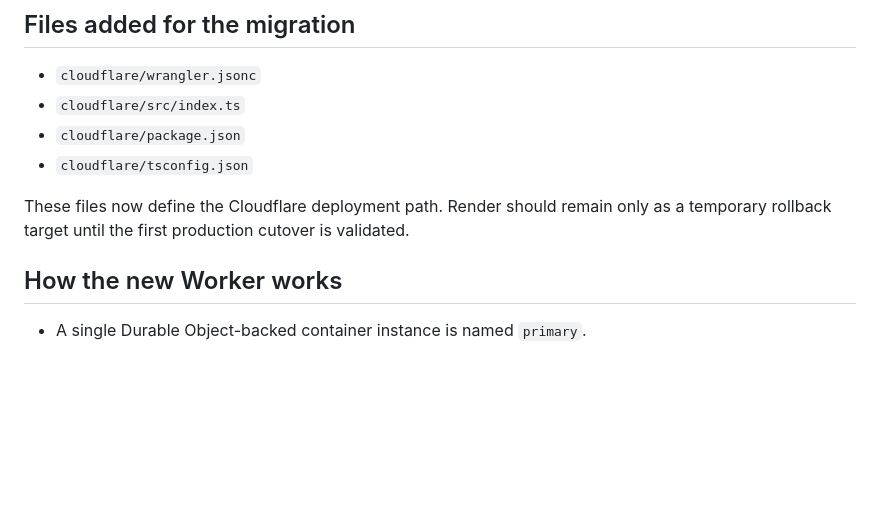
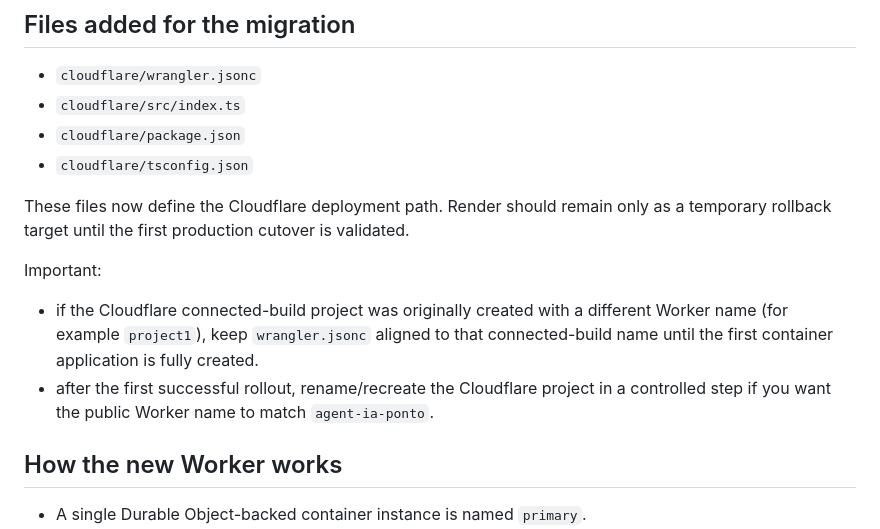
Before and after one commit to dilusofrar/agent-IA, a Markdown page: docs/cloudflare-containers-migration.md, the part around the change. GitHub-like rendering; blank space fills up the shorter version.

Commit message:
Align Cloudflare worker name with connected build

```diff
--- a/docs/cloudflare-containers-migration.md
+++ b/docs/cloudflare-containers-migration.md
@@ -31,6 +31,13 @@ Sources:
 
 These files now define the Cloudflare deployment path. Render should remain only as a
 temporary rollback target until the first production cutover is validated.
+
+Important:
+- if the Cloudflare connected-build project was originally created with a different Worker
+  name (for example `project1`), keep `wrangler.jsonc` aligned to that connected-build
+  name until the first container application is fully created.
+- after the first successful rollout, rename/recreate the Cloudflare project in a controlled
+  step if you want the public Worker name to match `agent-ia-ponto`.
 
 ## How the new Worker works
 
```
